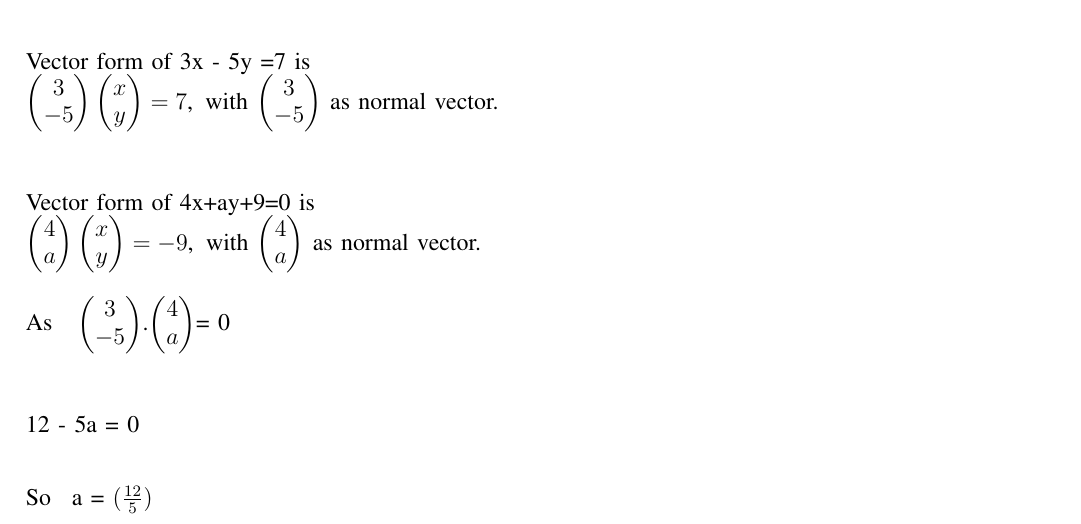
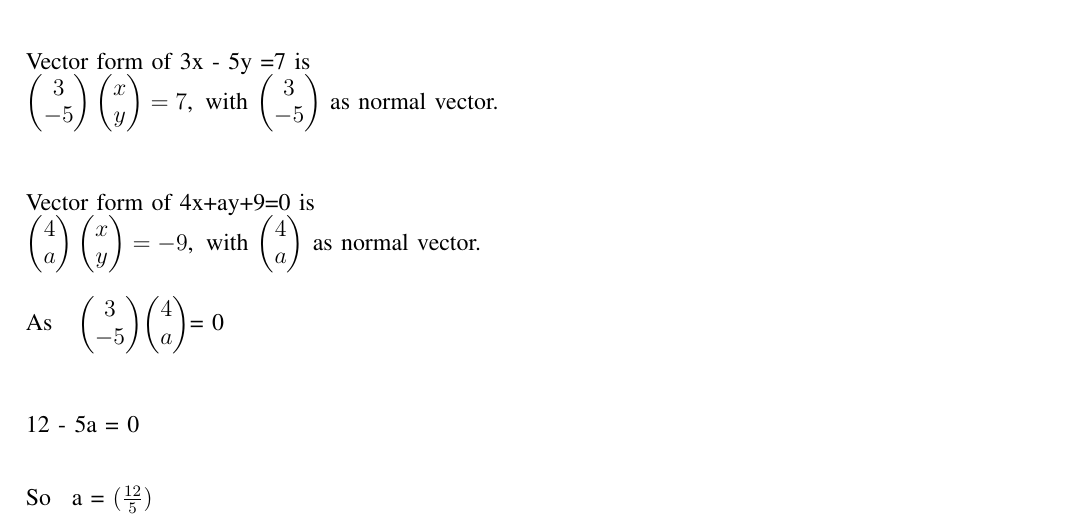
Before and after one commit to Rutheeshreddy/AI1110, a LaTeX problem sheet (Assignment-1/4b.tex): part of the page, cut so that both start at the same text. The pictures show the PDF file Assignment-1/4b.pdf that the author committed with the source.

Commit message:
Add files via upload

```diff
--- a/Assignment-1/4b.tex
+++ b/Assignment-1/4b.tex
@@ -188,7 +188,7 @@ The equation of a line  is given by
  Vector form of 4x+ay+9=0 is  \\ $\myvec{4\\a}\myvec{x\\y} =-9$,\, with $\myvec{4\\a}$ as normal vector.
 \newline
 
-   As  \,\,  $\myvec{3\\-5}$.$\myvec{4\\a}$= 0
+   As  \,\,  $\myvec{3\\-5}$$\myvec{4\\a}$= 0
    \newline \newline
 
     12 - 5a = 0
```
Also changed, not shown: Assignment-1/4b.pdf.
